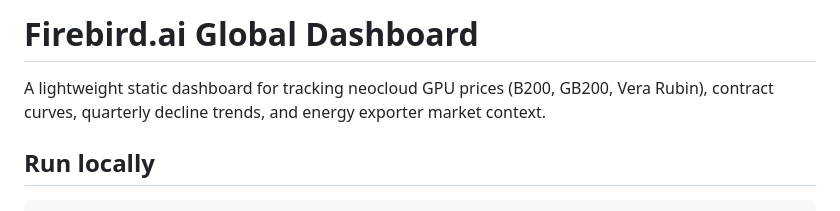
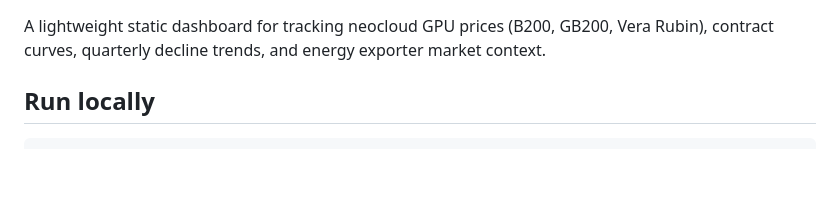
Before and after one commit to Gimzar415/industria, a Markdown page: README.md, the part around the change. Drawn GitHub-style; blank space fills up the shorter version.

```diff
--- a/README.md
+++ b/README.md
@@ -1,5 +1,3 @@
-# Firebird.ai Global Dashboard
-
 A lightweight static dashboard for tracking neocloud GPU prices (B200, GB200, Vera Rubin), contract curves, quarterly decline trends, and energy exporter market context.
 
 ## Run locally
```
